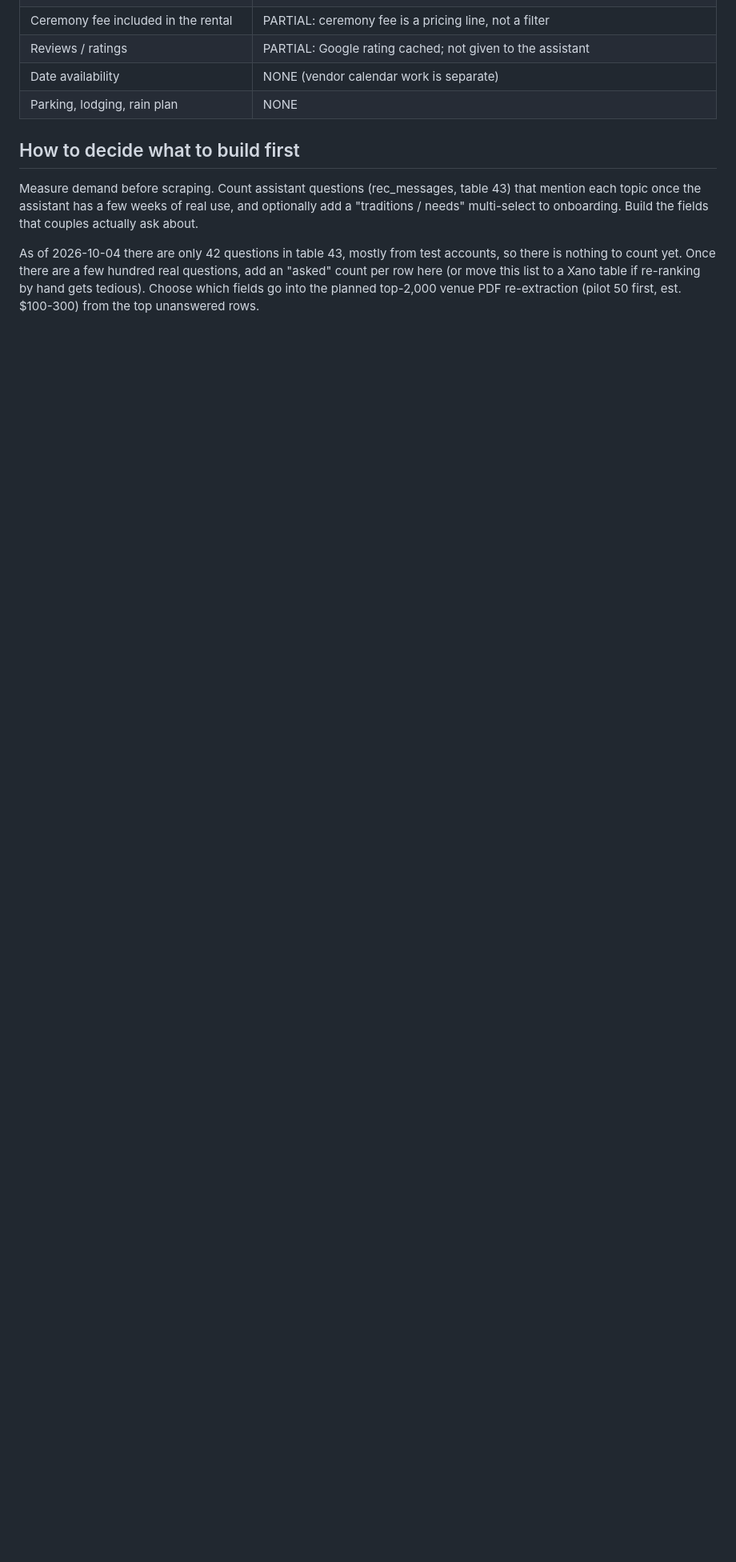
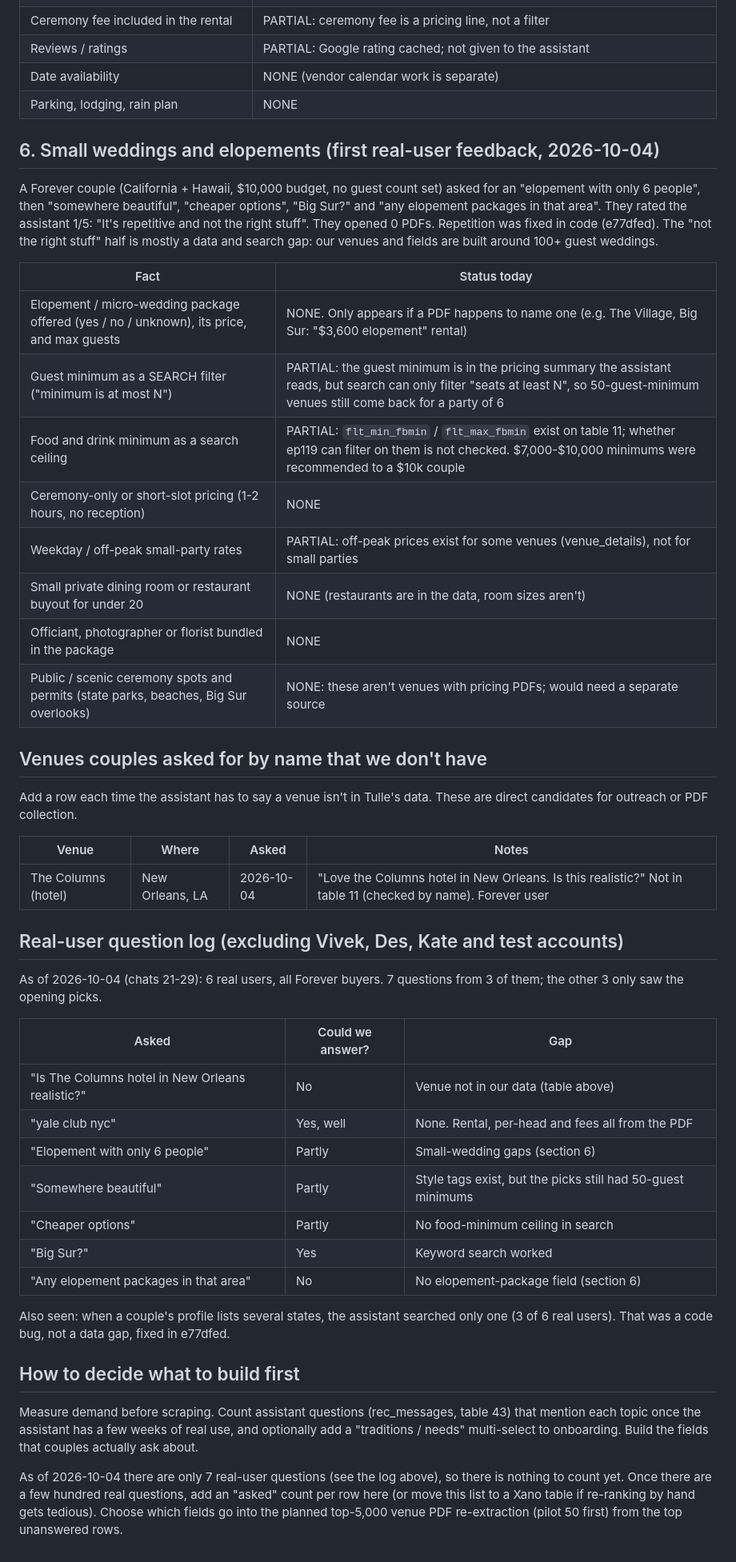
Before and after one commit to marthv/tulle_vendor_data_updates, a Markdown page: DATA_WISHLIST.md, the part around one of its changes. Shown at 80% size. Drawn GitHub-style; blank space fills up the shorter version.

Commit message:
docs(data wishlist): first real-user assistant feedback - elopements, missing venues, question log
Small weddings / elopements section (1/5 feedback from a Forever couple), venues asked for by name that we
don't have (The Columns, New Orleans), and a log of the 7 real-user questions so far with what we
couldn't answer. Re-extraction target updated to top 5,000 venues (user, 10-04).

Co-Authored-By: Claude Opus 5.5 <noreply@anthropic.com>

```diff
--- a/DATA_WISHLIST.md
+++ b/DATA_WISHLIST.md
@@ -110,13 +110,58 @@ Before trusting it as a field: hand-check a sample of real PDFs for how they sta
 | Date availability | NONE (vendor calendar work is separate) |
 | Parking, lodging, rain plan | NONE |
 
+## 6. Small weddings and elopements (first real-user feedback, 2026-10-04)
+
+A Forever couple (California + Hawaii, $10,000 budget, no guest count set) asked for an "elopement with only 6
+people", then "somewhere beautiful", "cheaper options", "Big Sur?" and "any elopement packages in that area". They
+rated the assistant 1/5: "It's repetitive and not the right stuff". They opened 0 PDFs. Repetition was fixed in
+code (e77dfed). The "not the right stuff" half is mostly a data and search gap: our venues and fields are built
+around 100+ guest weddings.
+
+| Fact | Status today |
+|---|---|
+| Elopement / micro-wedding package offered (yes / no / unknown), its price, and max guests | NONE. Only appears if a PDF happens to name one (e.g. The Village, Big Sur: "$3,600 elopement" rental) |
+| Guest minimum as a SEARCH filter ("minimum is at most N") | PARTIAL: the guest minimum is in the pricing summary the assistant reads, but search can only filter "seats at least N", so 50-guest-minimum venues still come back for a party of 6 |
+| Food and drink minimum as a search ceiling | PARTIAL: `flt_min_fbmin` / `flt_max_fbmin` exist on table 11; whether ep119 can filter on them is not checked. $7,000-$10,000 minimums were recommended to a $10k couple |
+| Ceremony-only or short-slot pricing (1-2 hours, no reception) | NONE |
+| Weekday / off-peak small-party rates | PARTIAL: off-peak prices exist for some venues (venue_details), not for small parties |
+| Small private dining room or restaurant buyout for under 20 | NONE (restaurants are in the data, room sizes aren't) |
+| Officiant, photographer or florist bundled in the package | NONE |
+| Public / scenic ceremony spots and permits (state parks, beaches, Big Sur overlooks) | NONE: these aren't venues with pricing PDFs; would need a separate source |
+
+## Venues couples asked for by name that we don't have
+
+Add a row each time the assistant has to say a venue isn't in Tulle's data. These are direct candidates for
+outreach or PDF collection.
+
+| Venue | Where | Asked | Notes |
+|---|---|---|---|
+| The Columns (hotel) | New Orleans, LA | 2026-10-04 | "Love the Columns hotel in New Orleans. Is this realistic?" Not in table 11 (checked by name). Forever user |
+
+## Real-user question log (excluding Vivek, Des, Kate and test accounts)
+
+As of 2026-10-04 (chats 21-29): 6 real users, all Forever buyers. 7 questions from 3 of them; the other 3
+only saw the opening picks.
+
+| Asked | Could we answer? | Gap |
+|---|---|---|
+| "Is The Columns hotel in New Orleans realistic?" | No | Venue not in our data (table above) |
+| "yale club nyc" | Yes, well | None. Rental, per-head and fees all from the PDF |
+| "Elopement with only 6 people" | Partly | Small-wedding gaps (section 6) |
+| "Somewhere beautiful" | Partly | Style tags exist, but the picks still had 50-guest minimums |
+| "Cheaper options" | Partly | No food-minimum ceiling in search |
+| "Big Sur?" | Yes | Keyword search worked |
+| "Any elopement packages in that area" | No | No elopement-package field (section 6) |
+
+Also seen: when a couple's profile lists several states, the assistant searched only one (3 of 6 real users).
+That was a code bug, not a data gap, fixed in e77dfed.
+
 ## How to decide what to build first
 
 Measure demand before scraping. Count assistant questions (rec_messages, table 43) that mention each topic
 once the assistant has a few weeks of real use, and optionally add a "traditions / needs" multi-select to
 onboarding. Build the fields that couples actually ask about.
 
-As of 2026-10-04 there are only 42 questions in table 43, mostly from test accounts, so there is nothing to count
-yet. Once there are a few hundred real questions, add an "asked" count per row here (or move this list to a Xano
-table if re-ranking by hand gets tedious). Choose which fields go into the planned top-2,000 venue PDF
-re-extraction (pilot 50 first, est. $100-300) from the top unanswered rows.
+As of 2026-10-04 there are only 7 real-user questions (see the log above), so there is nothing to count yet. Once there are a few hundred real questions, add an "asked" count per row here (or move this list to a Xano
+table if re-ranking by hand gets tedious). Choose which fields go into the planned top-5,000 venue PDF
+re-extraction (pilot 50 first) from the top unanswered rows.
```
Also changed, not shown: other parts of DATA_WISHLIST.md (+2 -2 lines).
